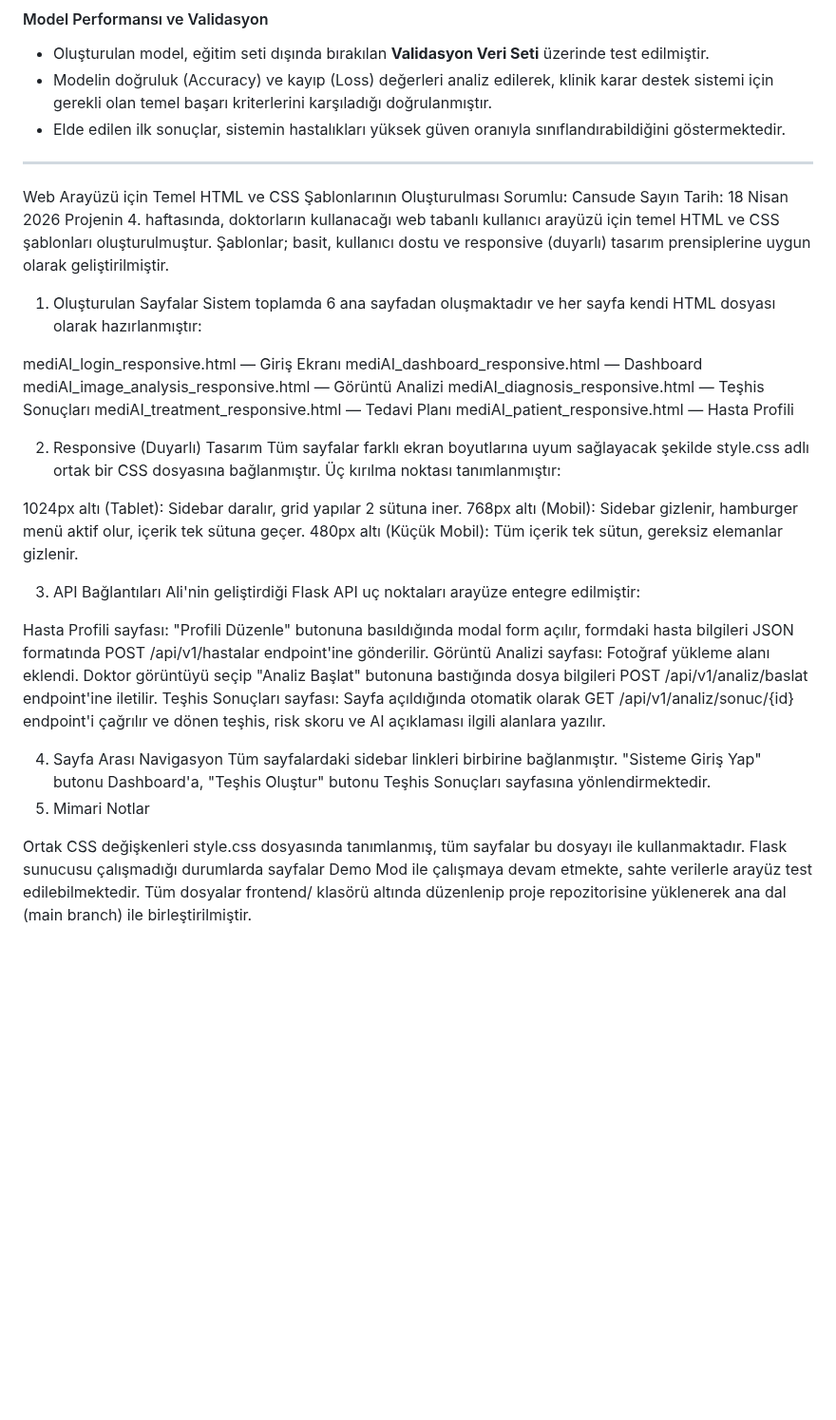
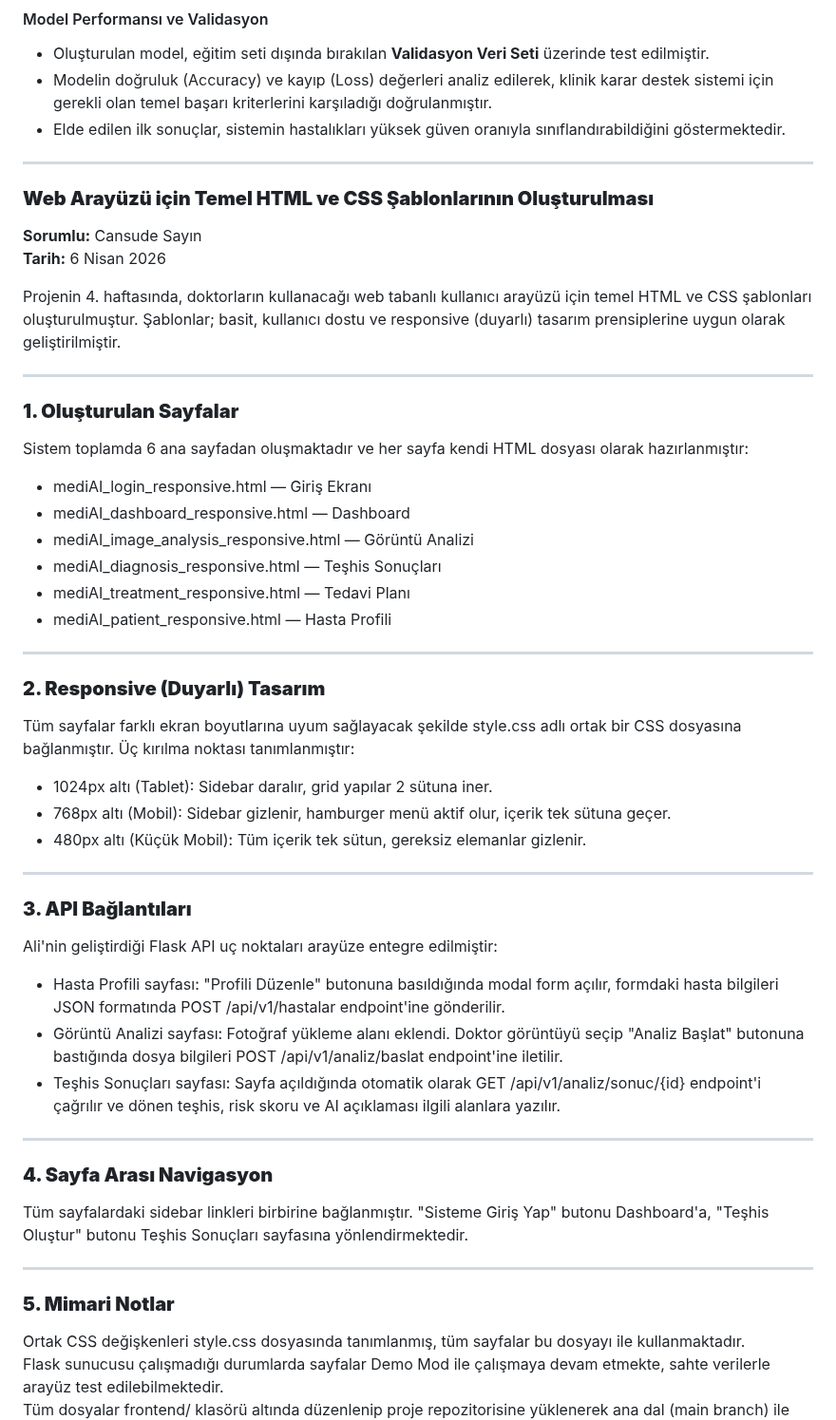
Before and after one commit to cansudesayin/akilli-teshis-ve-tedavi-sistemi, a Markdown page: projeakisi.md, the part around the change. Shown at 95% size. Rendered like a GitHub page; blank space fills up the shorter version.

```diff
--- a/projeakisi.md
+++ b/projeakisi.md
@@ -949,37 +949,55 @@ Projenin temel fonksiyonu olan hastalık teşhisini gerçekleştirecek yapay zek
 
 -------------------------------------------
 
-Web Arayüzü için Temel HTML ve CSS Şablonlarının Oluşturulması
-Sorumlu: Cansude Sayın
-Tarih: 18 Nisan 2026
+### **Web Arayüzü için Temel HTML ve CSS Şablonlarının Oluşturulması**
+
+**Sorumlu:** Cansude Sayın
+**Tarih:** 6 Nisan 2026
+
 Projenin 4. haftasında, doktorların kullanacağı web tabanlı kullanıcı arayüzü için temel HTML ve CSS şablonları oluşturulmuştur. Şablonlar; basit, kullanıcı dostu ve responsive (duyarlı) tasarım prensiplerine uygun olarak geliştirilmiştir.
-1. Oluşturulan Sayfalar
+
+---
+
+### **1. Oluşturulan Sayfalar**
+
 Sistem toplamda 6 ana sayfadan oluşmaktadır ve her sayfa kendi HTML dosyası olarak hazırlanmıştır:
 
-mediAI_login_responsive.html — Giriş Ekranı
-mediAI_dashboard_responsive.html — Dashboard
-mediAI_image_analysis_responsive.html — Görüntü Analizi
-mediAI_diagnosis_responsive.html — Teşhis Sonuçları
-mediAI_treatment_responsive.html — Tedavi Planı
-mediAI_patient_responsive.html — Hasta Profili
+- mediAI_login_responsive.html — Giriş Ekranı
+- mediAI_dashboard_responsive.html — Dashboard
+- mediAI_image_analysis_responsive.html — Görüntü Analizi
+- mediAI_diagnosis_responsive.html — Teşhis Sonuçları
+- mediAI_treatment_responsive.html — Tedavi Planı
+- mediAI_patient_responsive.html — Hasta Profili
 
-2. Responsive (Duyarlı) Tasarım
+---
+
+### **2. Responsive (Duyarlı) Tasarım**
+
 Tüm sayfalar farklı ekran boyutlarına uyum sağlayacak şekilde style.css adlı ortak bir CSS dosyasına bağlanmıştır. Üç kırılma noktası tanımlanmıştır:
 
-1024px altı (Tablet): Sidebar daralır, grid yapılar 2 sütuna iner.
-768px altı (Mobil): Sidebar gizlenir, hamburger menü aktif olur, içerik tek sütuna geçer.
-480px altı (Küçük Mobil): Tüm içerik tek sütun, gereksiz elemanlar gizlenir.
+- 1024px altı (Tablet): Sidebar daralır, grid yapılar 2 sütuna iner.
+- 768px altı (Mobil): Sidebar gizlenir, hamburger menü aktif olur, içerik tek sütuna geçer.
+- 480px altı (Küçük Mobil): Tüm içerik tek sütun, gereksiz elemanlar gizlenir.
 
-3. API Bağlantıları
+---
+
+### **3. API Bağlantıları**
+
 Ali'nin geliştirdiği Flask API uç noktaları arayüze entegre edilmiştir:
 
-Hasta Profili sayfası: "Profili Düzenle" butonuna basıldığında modal form açılır, formdaki hasta bilgileri JSON formatında POST /api/v1/hastalar endpoint'ine gönderilir.
-Görüntü Analizi sayfası: Fotoğraf yükleme alanı eklendi. Doktor görüntüyü seçip "Analiz Başlat" butonuna bastığında dosya bilgileri POST /api/v1/analiz/baslat endpoint'ine iletilir.
-Teşhis Sonuçları sayfası: Sayfa açıldığında otomatik olarak GET /api/v1/analiz/sonuc/{id} endpoint'i çağrılır ve dönen teşhis, risk skoru ve AI açıklaması ilgili alanlara yazılır.
+- Hasta Profili sayfası: "Profili Düzenle" butonuna basıldığında modal form açılır, formdaki hasta bilgileri JSON formatında POST /api/v1/hastalar endpoint'ine gönderilir.
+- Görüntü Analizi sayfası: Fotoğraf yükleme alanı eklendi. Doktor görüntüyü seçip "Analiz Başlat" butonuna bastığında dosya bilgileri POST /api/v1/analiz/baslat endpoint'ine iletilir.
+- Teşhis Sonuçları sayfası: Sayfa açıldığında otomatik olarak GET /api/v1/analiz/sonuc/{id} endpoint'i çağrılır ve dönen teşhis, risk skoru ve AI açıklaması ilgili alanlara yazılır.
 
-4. Sayfa Arası Navigasyon
+---
+
+### **4. Sayfa Arası Navigasyon**
+
 Tüm sayfalardaki sidebar linkleri birbirine bağlanmıştır. "Sisteme Giriş Yap" butonu Dashboard'a, "Teşhis Oluştur" butonu Teşhis Sonuçları sayfasına yönlendirmektedir.
-5. Mimari Notlar
+
+---
+
+### **5. Mimari Notlar**
 
 Ortak CSS değişkenleri style.css dosyasında tanımlanmış, tüm sayfalar bu dosyayı <link> ile kullanmaktadır.
 Flask sunucusu çalışmadığı durumlarda sayfalar Demo Mod ile çalışmaya devam etmekte, sahte verilerle arayüz test edilebilmektedir.
```
